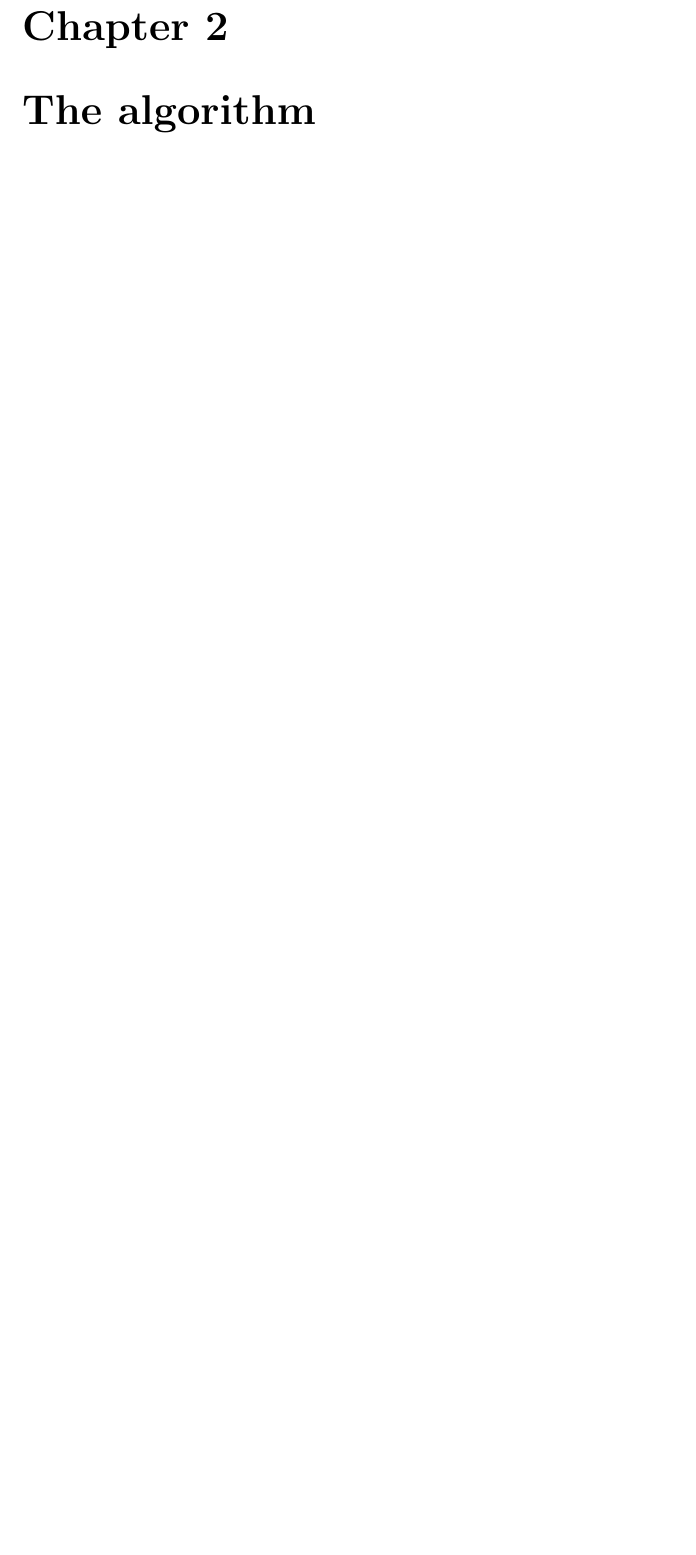
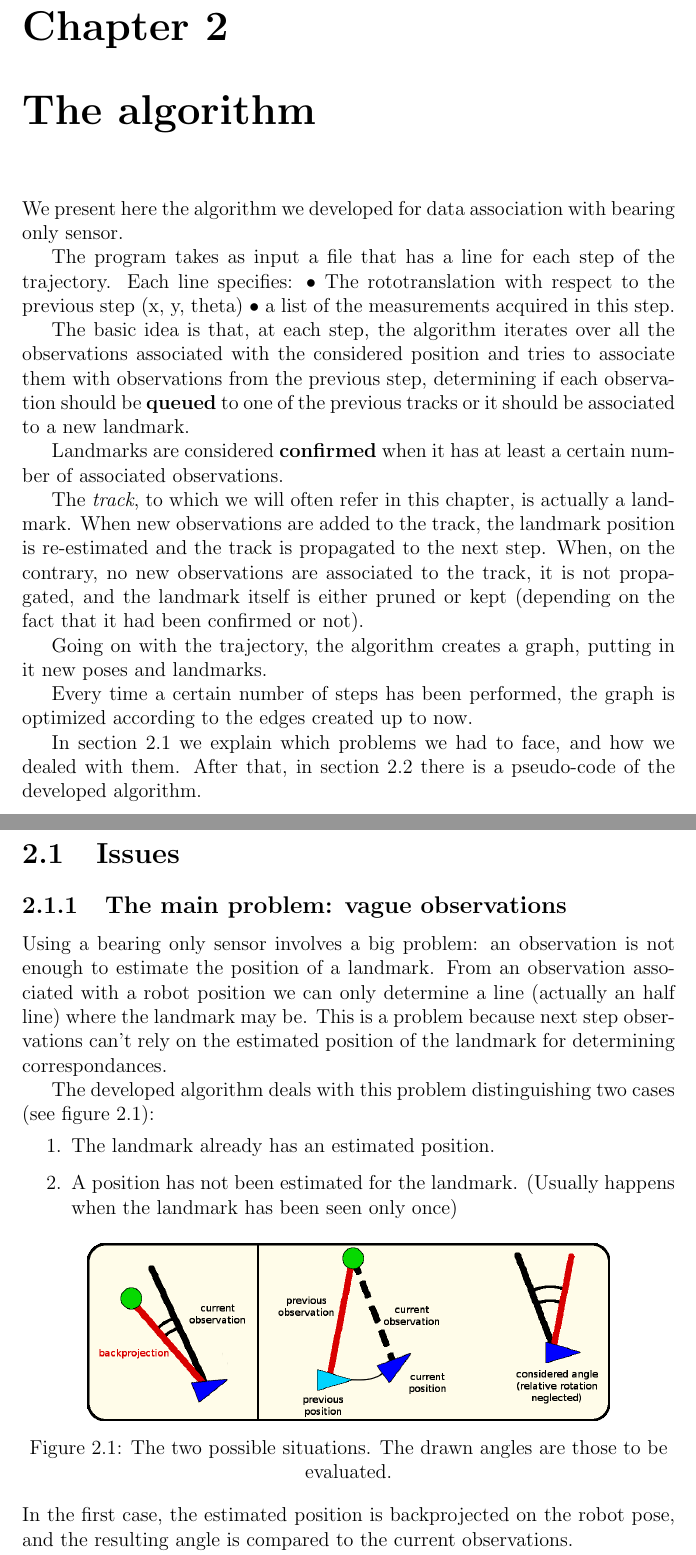
Before and after one commit to ieatmosquitos/bearingslam, a LaTeX document (latex/report_bearingslam.tex, which reads latex/cap2.tex): part of page 5 of 9 before the commit and two parts of pages 5 and 6 of 12 after it, the two joined at a grey line, cut so that both start at the same text, the shorter picture padded with empty space. Compiled offline with pdfLaTeX.

Commit message:
Writing chapter 2.

```diff
--- a/latex/cap2.tex
+++ b/latex/cap2.tex
@@ -1 +1,40 @@
 \chapter{The algorithm}\label{cap:Algorithm}
+We present here the algorithm we developed for data association with bearing only sensor.
+
+The program takes as input a file that has a line for each step of the trajectory.
+Each line specifies:
+• The rototranslation with respect to the previous step (x, y, theta)
+• a list of the measurements acquired in this step.
+
+The basic idea is that, at each step, the algorithm iterates over all the observations associated with the considered position and tries to associate them with observations from the previous step, determining if each observation should be \textbf{queued} to one of the previous tracks or it should be associated to a new landmark.
+
+Landmarks are considered \textbf{confirmed} when it has at least a certain number of associated observations.
+
+The \textit{track}, to which we will often refer in this chapter, is actually a landmark. When new observations are added to the track, the landmark position is re-estimated and the track is propagated to the next step.
+When, on the contrary, no new observations are associated to the track, it is not propagated, and the landmark itself is either pruned or kept (depending on the fact that it had been confirmed or not).
+
+Going on with the trajectory, the algorithm creates a graph, putting in it new poses and landmarks.
+
+Every time a certain number of steps has been performed, the graph is optimized according to the edges created up to now.
+
+In section \ref{sec:issues} we explain which problems we had to face, and how we dealed with them.
+After that, in section \ref{sec:pseudocode} there is a pseudo-code of the developed algorithm.
+
+\section{Issues}\label{sec:issues}
+\subsection{The main problem: vague observations}
+Using a bearing only sensor involves a big problem: an observation is not enough to estimate the position of a landmark.
+From an observation associated with a robot position we can only determine a line (actually an half line) where the landmark may be.
+This is a problem because next step observations can't rely on the estimated position of the landmark for determining correspondances.
+
+The developed algorithm deals with this problem distinguishing two cases (see figure \ref{fig:observation_association}):
+\begin{enumerate}
+  \item The landmark already has an estimated position.
+  \item A position has not been estimated for the landmark. (Usually happens when the landmark has been seen only once)
+\end{enumerate}
+\begin{figure}[htbp]
+  \centering
+    \includegraphics[width=0.8\textwidth]{images/observation_association.png}
+  \caption{The two possible situations. The drawn angles are those to be evaluated.}
+  \label{fig:observation_association}
+\end{figure}
+In the first case, the estimated position is backprojected on the robot pose, and the resulting angle is compared to the current observations.
```
Also changed, not shown: latex/cap1.tex (+4 -0 lines), latex/images/angle_only_association.png (added), latex/images/backprojection.png (added), latex/images/bearing_sensor.png, latex/images/graph.png, latex/images/graph_back.png (added), latex/images/observation_association.png (added), latex/images/uncertainty1.png (added), latex/images/uncertainty2.png (added), latex/report_bearingslam.pdf, latex/cap2.tex (56 more changed lines), 4 other files.
